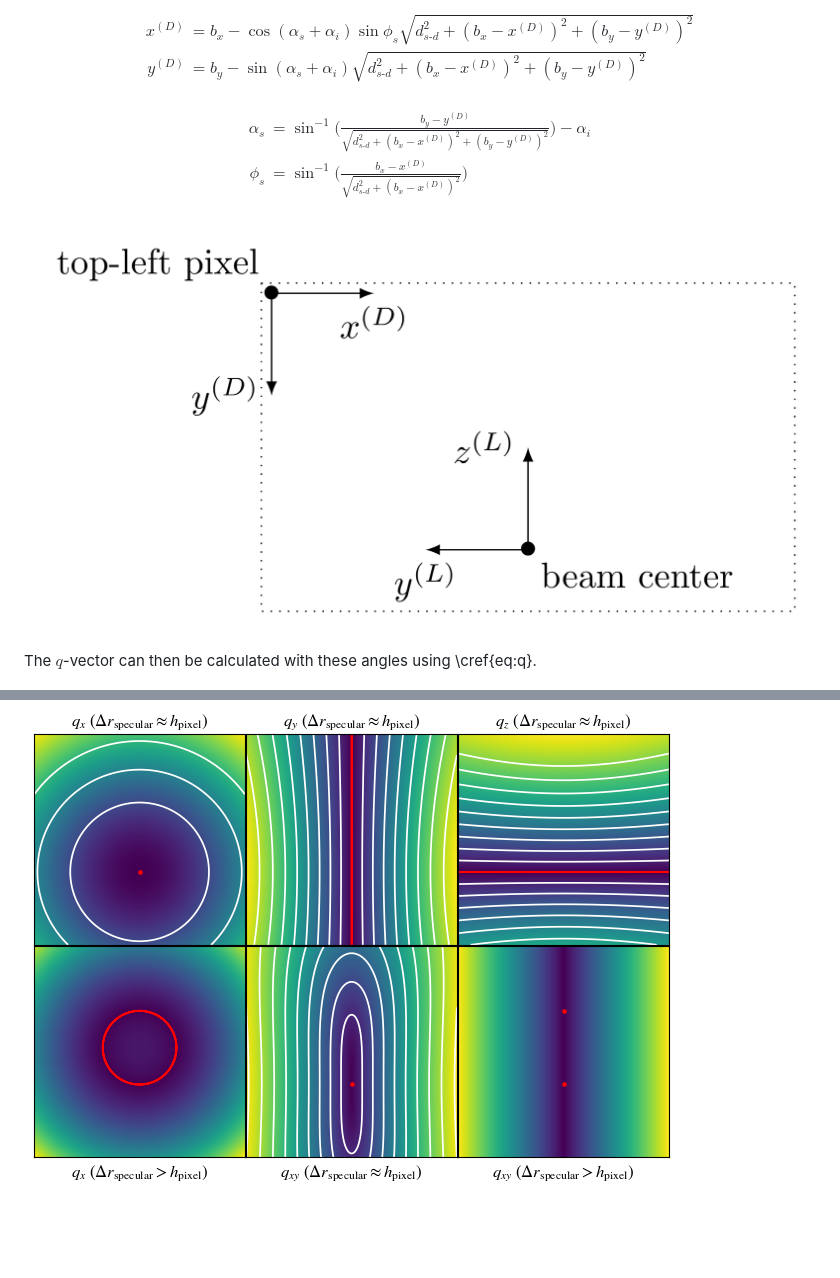
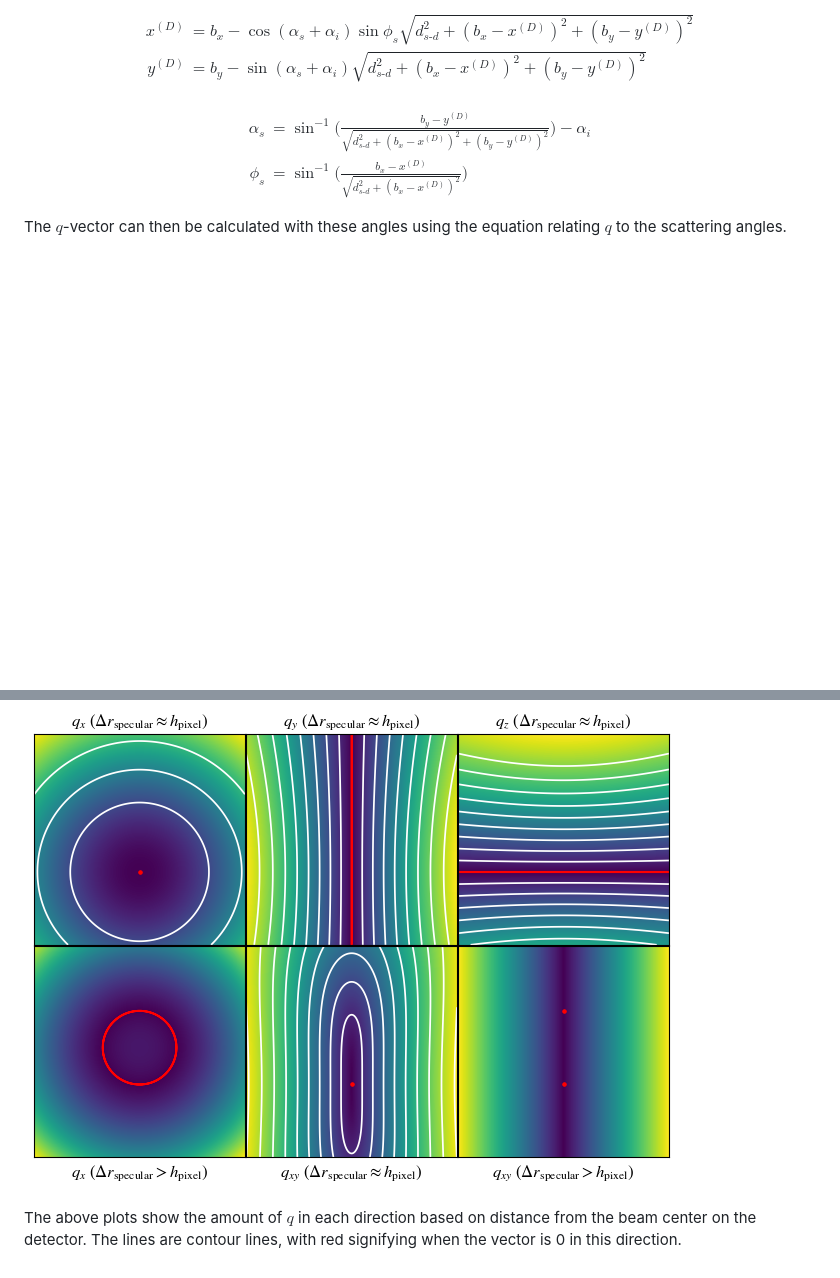
Before and after one commit to ttortorici/gixpy, a Markdown page: README.md, 2 parts joined by grey strips. GitHub-like rendering; blank space fills up the shorter version.

```diff
--- a/README.md
+++ b/README.md
@@ -114,8 +116,8 @@ $$\begin{equation}
 \end{split}
 \end{equation}$$
 
-![Diagram](images/Fig3.png)
-
-The $q$-vector can then be calculated with these angles using \cref{eq:q}.
+The $q$-vector can then be calculated with these angles using the equation relating $q$ to the scattering angles.
 
 ![Diagram](images/Fig4.png)
+
+The above plots show the amount of $q$ in each direction based on distance from the beam center on the detector. The lines are contour lines, with red signifying when the vector is 0 in this direction.
```
Also changed, not shown: other parts of README.md (+8 -6 lines).
